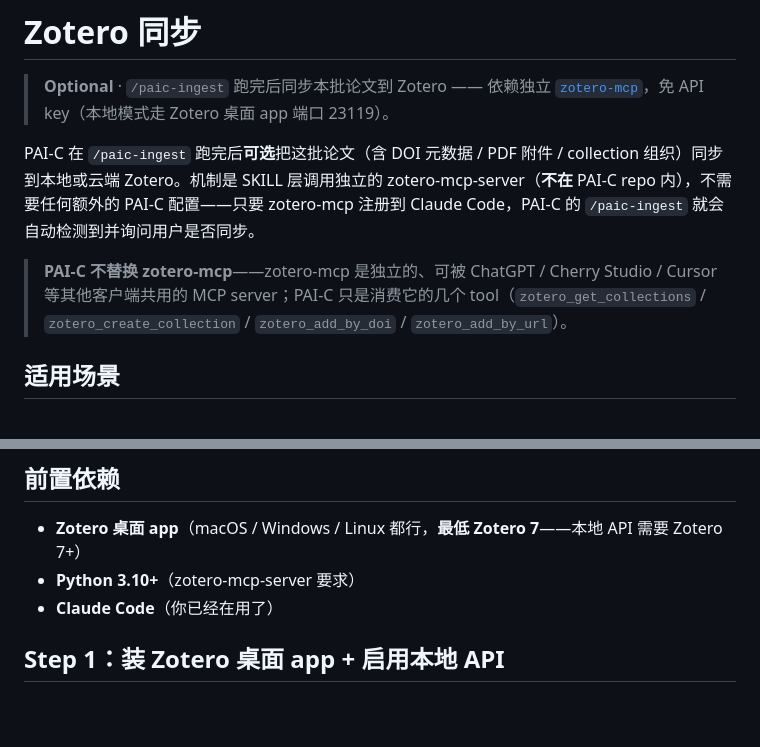
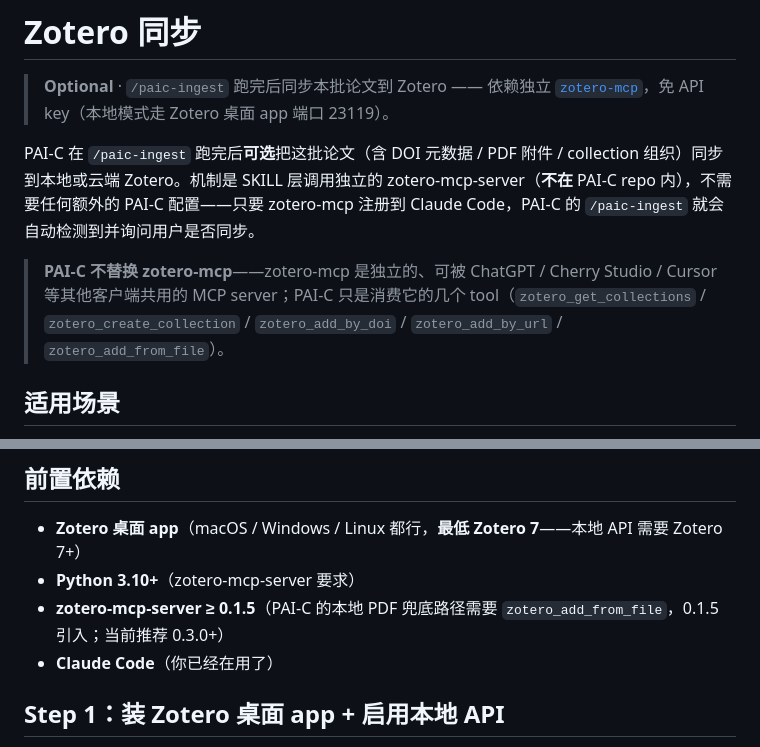
Before and after one commit to yizhidianlu/PAI-C, a Markdown page: docs/zotero-sync.md, 2 parts joined by grey strips. Rendered like a GitHub page; blank space fills up the shorter version.

```diff
--- a/docs/zotero-sync.md
+++ b/docs/zotero-sync.md
@@ -4,7 +4,7 @@
 
 PAI-C 在 `/paic-ingest` 跑完后**可选**把这批论文（含 DOI 元数据 / PDF 附件 / collection 组织）同步到本地或云端 Zotero。机制是 SKILL 层调用独立的 zotero-mcp-server（**不在** PAI-C repo 内），不需要任何额外的 PAI-C 配置——只要 zotero-mcp 注册到 Claude Code，PAI-C 的 `/paic-ingest` 就会自动检测到并询问用户是否同步。
 
-> **PAI-C 不替换 zotero-mcp**——zotero-mcp 是独立的、可被 ChatGPT / Cherry Studio / Cursor 等其他客户端共用的 MCP server；PAI-C 只是消费它的几个 tool（`zotero_get_collections` / `zotero_create_collection` / `zotero_add_by_doi` / `zotero_add_by_url`）。
+> **PAI-C 不替换 zotero-mcp**——zotero-mcp 是独立的、可被 ChatGPT / Cherry Studio / Cursor 等其他客户端共用的 MCP server；PAI-C 只是消费它的几个 tool（`zotero_get_collections` / `zotero_create_collection` / `zotero_add_by_doi` / `zotero_add_by_url` / `zotero_add_from_file`）。
 
 ## 适用场景
 
@@ -18,6 +18,7 @@ PAI-C 在 `/paic-ingest` 跑完后**可选**把这批论文（含 DOI 元数据
 
 - **Zotero 桌面 app**（macOS / Windows / Linux 都行，**最低 Zotero 7**——本地 API 需要 Zotero 7+）
 - **Python 3.10+**（zotero-mcp-server 要求）
+- **zotero-mcp-server ≥ 0.1.5**（PAI-C 的本地 PDF 兜底路径需要 `zotero_add_from_file`，0.1.5 引入；当前推荐 0.3.0+）
 - **Claude Code**（你已经在用了）
 
 ## Step 1：装 Zotero 桌面 app + 启用本地 API
```
Also changed, not shown: other parts of docs/zotero-sync.md (+11 -6 lines).
